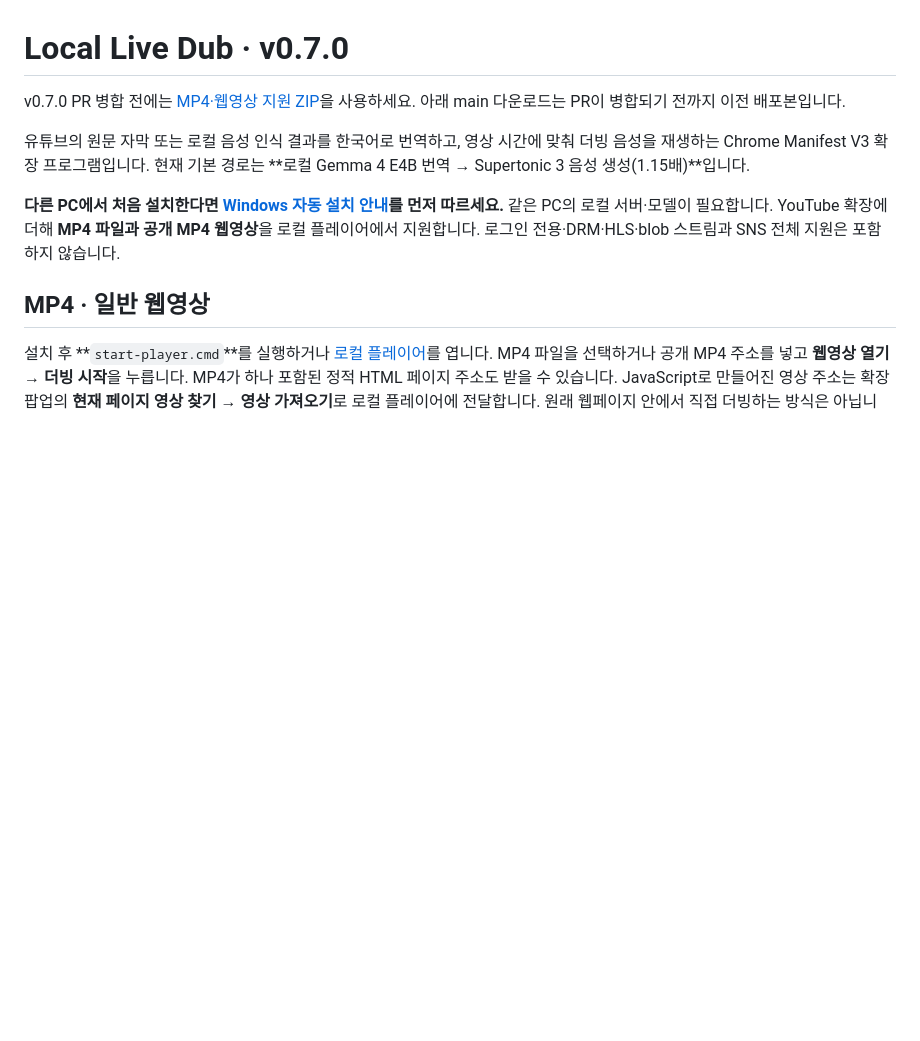
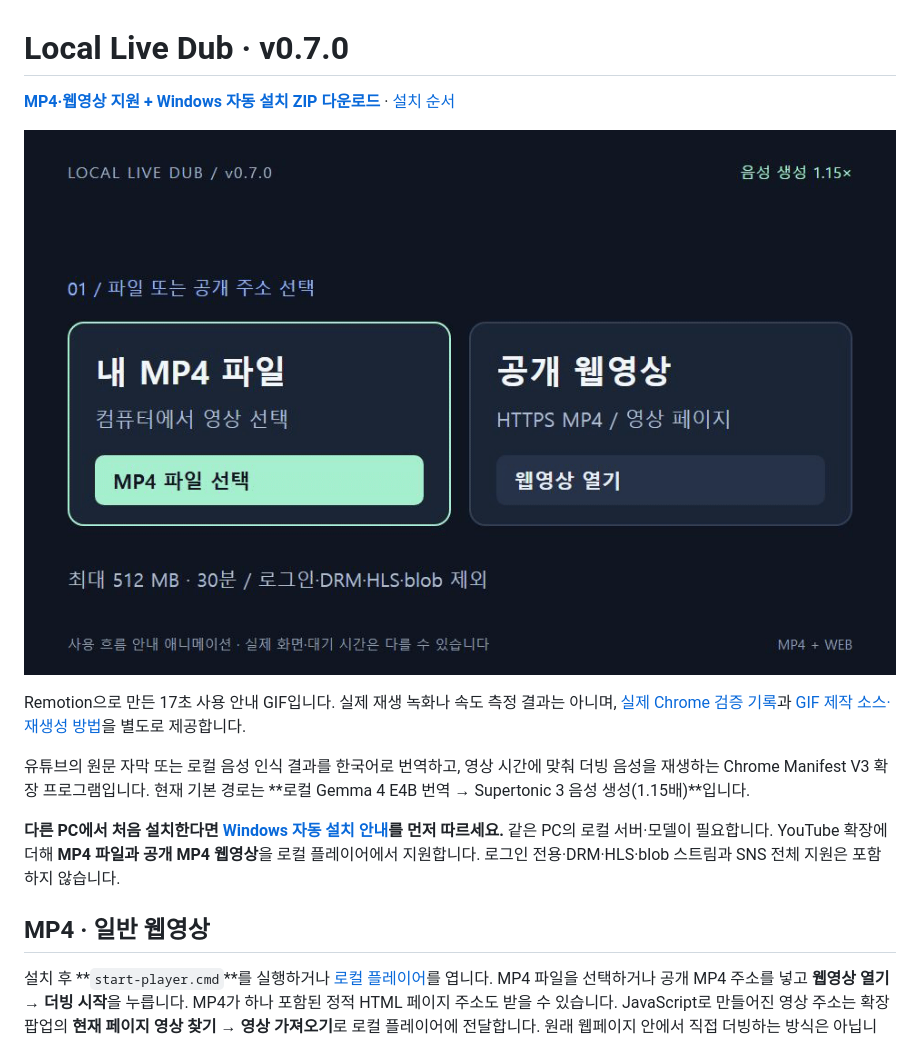
Before and after one commit to Choi-sungjin/youtube-live-dub-mvp, a Markdown page: README.md, the part around the change. GitHub-like rendering; pictures changed too: docs/assets/local-live-dub-v0.7.0.gif (added); blank space fills up the shorter version.

Commit message:
docs: add Remotion workflow GIF and main download instructions

```diff
--- a/README.md
+++ b/README.md
@@ -1,6 +1,10 @@
 # Local Live Dub · v0.7.0
 
-v0.7.0 PR 병합 전에는 [MP4·웹영상 지원 ZIP](https://github.com/Choi-sungjin/youtube-live-dub-mvp/archive/refs/heads/codex/generic-video-dubbing.zip)을 사용하세요. 아래 main 다운로드는 PR이 병합되기 전까지 이전 배포본입니다.
+[**MP4·웹영상 지원 + Windows 자동 설치 ZIP 다운로드**](https://github.com/Choi-sungjin/youtube-live-dub-mvp/archive/refs/heads/main.zip) · [설치 순서](docs/auto-install-windows.md)
+
+![MP4·웹영상 선택, 로컬 번역·1.15배 음성 생성, 재생 조작과 자동 설치 흐름](docs/assets/local-live-dub-v0.7.0.gif)
+
+Remotion으로 만든 17초 사용 안내 GIF입니다. 실제 재생 녹화나 속도 측정 결과는 아니며, [실제 Chrome 검증 기록](docs/workflows/mp4-web-v0.7.0.md)과 [GIF 제작 소스·재생성 방법](docs/readme-demo/README.md)을 별도로 제공합니다.
 
 유튜브의 원문 자막 또는 로컬 음성 인식 결과를 한국어로 번역하고, 영상 시간에 맞춰 더빙 음성을 재생하는 Chrome Manifest V3 확장 프로그램입니다. 현재 기본 경로는 **로컬 Gemma 4 E4B 번역 → Supertonic 3 음성 생성(1.15배)**입니다.
 
```
Also changed, not shown: docs/auto-install-windows.md (+2 -2 lines), docs/readme-demo/README.md (added, +32 -0 lines), docs/workflows/mp4-web-v0.7.0.md (+2 -0 lines), 15 other files.
